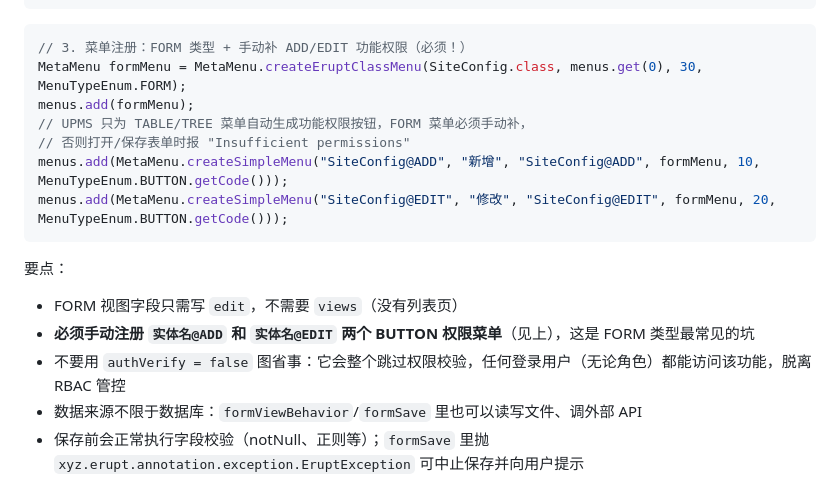
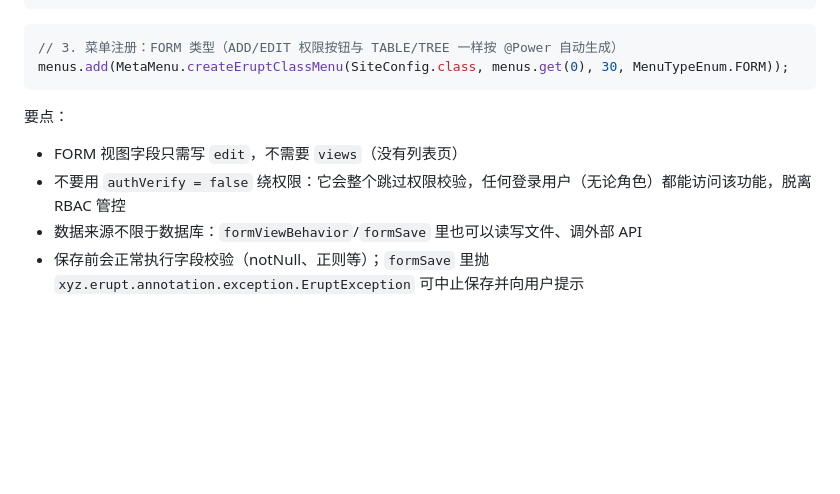
Before and after one commit to plinian/erupt-skill, a Markdown page: reference/annotations.md, the part around the change. Drawn GitHub-style; blank space fills up the shorter version.

Commit message:
Drop FORM permission workaround: erupt now auto-generates ADD/EDIT for FORM menus
Fixed upstream in erupt (EruptFunPermissions.byMenuType); verified live
with power-filtered control group.

Co-Authored-By: Claude Fable 5 <noreply@anthropic.com>

````diff
--- a/reference/annotations.md
+++ b/reference/annotations.md
@@ -233,19 +233,13 @@ public class SiteConfigProxy implements DataProxy<SiteConfig> {
 ```
 
 ```java
-// 3. 菜单注册：FORM 类型 + 手动补 ADD/EDIT 功能权限（必须！）
-MetaMenu formMenu = MetaMenu.createEruptClassMenu(SiteConfig.class, menus.get(0), 30, MenuTypeEnum.FORM);
-menus.add(formMenu);
-// UPMS 只为 TABLE/TREE 菜单自动生成功能权限按钮，FORM 菜单必须手动补，
-// 否则打开/保存表单时报 "Insufficient permissions"
-menus.add(MetaMenu.createSimpleMenu("SiteConfig@ADD", "新增", "SiteConfig@ADD", formMenu, 10, MenuTypeEnum.BUTTON.getCode()));
-menus.add(MetaMenu.createSimpleMenu("SiteConfig@EDIT", "修改", "SiteConfig@EDIT", formMenu, 20, MenuTypeEnum.BUTTON.getCode()));
+// 3. 菜单注册：FORM 类型（ADD/EDIT 权限按钮与 TABLE/TREE 一样按 @Power 自动生成）
+menus.add(MetaMenu.createEruptClassMenu(SiteConfig.class, menus.get(0), 30, MenuTypeEnum.FORM));
 ```
 
 要点：
 - FORM 视图字段只需写 `edit`，不需要 `views`（没有列表页）
-- **必须手动注册 `实体名@ADD` 和 `实体名@EDIT` 两个 BUTTON 权限菜单**（见上），这是 FORM 类型最常见的坑
-- 不要用 `authVerify = false` 图省事：它会整个跳过权限校验，任何登录用户（无论角色）都能访问该功能，脱离 RBAC 管控
+- 不要用 `authVerify = false` 绕权限：它会整个跳过权限校验，任何登录用户（无论角色）都能访问该功能，脱离 RBAC 管控
 - 数据来源不限于数据库：`formViewBehavior`/`formSave` 里也可以读写文件、调外部 API
 - 保存前会正常执行字段校验（notNull、正则等）；`formSave` 里抛 `xyz.erupt.annotation.exception.EruptException` 可中止保存并向用户提示
 
````
Also changed, not shown: SKILL.md (+0 -1 lines).
